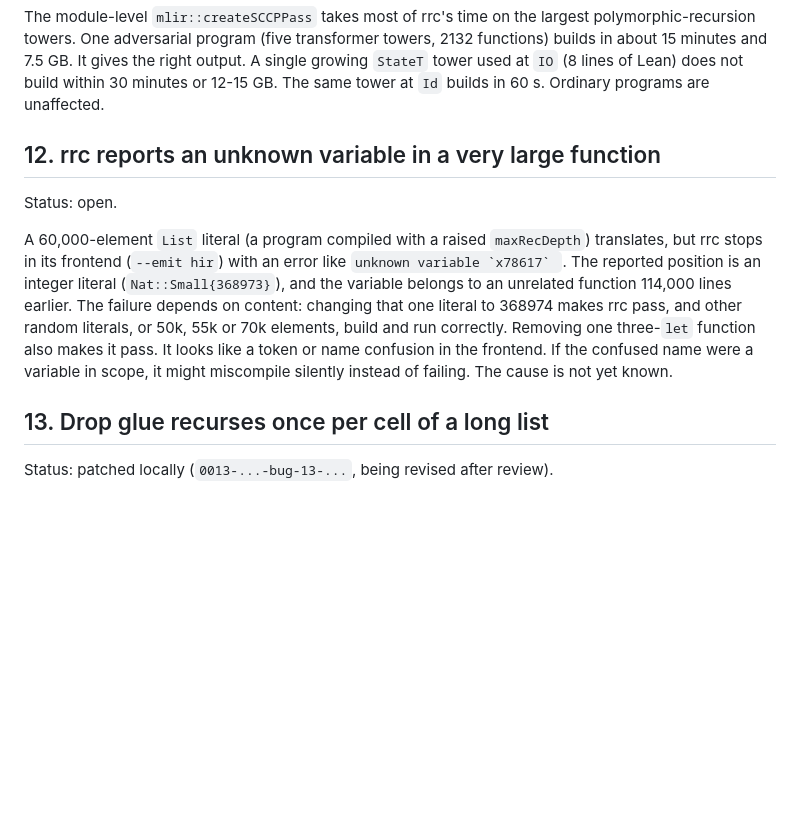
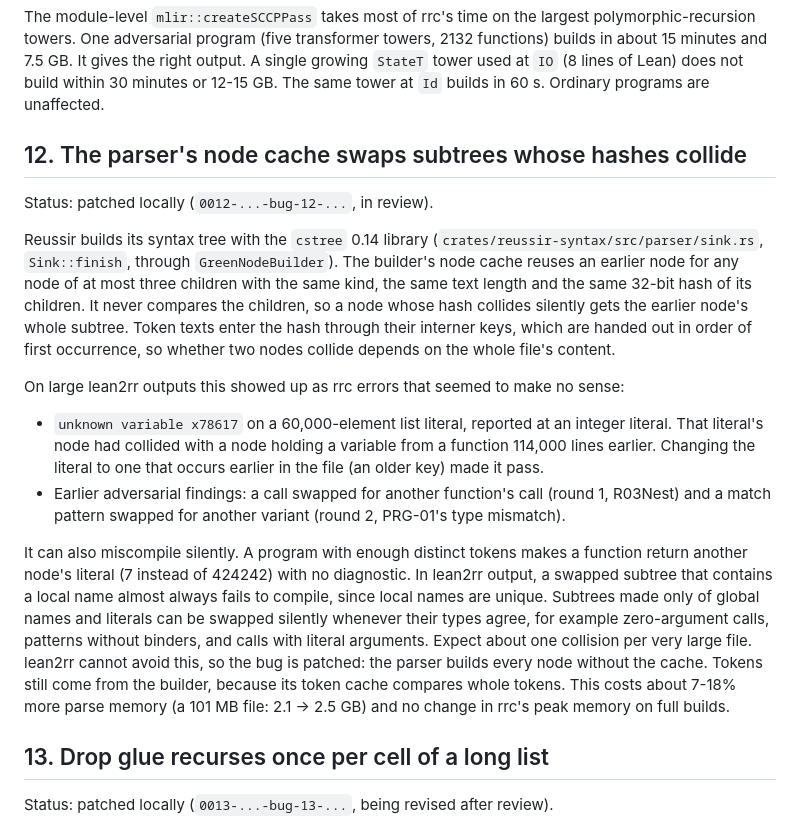
Before and after one commit to reussir-lang/lean-to-reussir, a Markdown page: docs/reussir-bugs.md, the part around the change. Drawn GitHub-style; blank space fills up the shorter version.

Commit message:
docs/reussir-bugs.md: bug 12 is cstree's hash-only node cache in Reussir's parser (cause found; can miscompile silently)

```diff
--- a/docs/reussir-bugs.md
+++ b/docs/reussir-bugs.md
@@ -332,21 +332,42 @@ It gives the right output. A single growing `StateT` tower used at `IO` (8
 lines of Lean) does not build within 30 minutes or 12-15 GB. The same
 tower at `Id` builds in 60 s. Ordinary programs are unaffected.
 
-## 12. rrc reports an unknown variable in a very large function
+## 12. The parser's node cache swaps subtrees whose hashes collide
 
-Status: open.
+Status: patched locally (`0012-...-bug-12-...`, in review).
 
-A 60,000-element `List` literal (a program compiled with a raised
-`maxRecDepth`) translates, but rrc stops in its frontend (`--emit hir`)
-with an error like ``unknown variable `x78617` ``. The reported position is
-an integer literal (`Nat::Small{368973}`), and the variable belongs to an
-unrelated function 114,000 lines earlier. The failure depends on content:
-changing that one literal to 368974 makes rrc pass, and other random
-literals, or 50k, 55k or 70k elements, build and run correctly. Removing
-one three-`let` function also makes it pass. It looks like a token or name
-confusion in the frontend. If the confused name were a variable in scope,
-it might miscompile silently instead of failing. The cause is not yet
-known.
+Reussir builds its syntax tree with the `cstree` 0.14 library
+(`crates/reussir-syntax/src/parser/sink.rs`, `Sink::finish`, through
+`GreenNodeBuilder`). The builder's node cache reuses an earlier node for
+any node of at most three children with the same kind, the same text length
+and the same 32-bit hash of its children. It never compares the children,
+so a node whose hash collides silently gets the earlier node's whole
+subtree. Token texts enter the hash through their interner keys, which are
+handed out in order of first occurrence, so whether two nodes collide
+depends on the whole file's content.
+
+On large lean2rr outputs this showed up as rrc errors that seemed to make
+no sense:
+- `unknown variable x78617` on a 60,000-element list literal, reported at
+  an integer literal. That literal's node had collided with a node holding
+  a variable from a function 114,000 lines earlier. Changing the literal to
+  one that occurs earlier in the file (an older key) made it pass.
+- Earlier adversarial findings: a call swapped for another function's call
+  (round 1, R03Nest) and a match pattern swapped for another variant
+  (round 2, PRG-01's type mismatch).
+
+It can also miscompile silently. A program with enough distinct tokens
+makes a function return another node's literal (7 instead of 424242) with
+no diagnostic. In lean2rr output, a swapped subtree that contains a local
+name almost always fails to compile, since local names are unique. Subtrees
+made only of global names and literals can be swapped silently whenever
+their types agree, for example zero-argument calls, patterns without
+binders, and calls with literal arguments. Expect about one collision per
+very large file. lean2rr cannot avoid this, so the bug is patched: the
+parser builds every node without the cache. Tokens still come from the
+builder, because its token cache compares whole tokens. This costs about
+7-18% more parse memory (a 101 MB file: 2.1 -> 2.5 GB) and no change in
+rrc's peak memory on full builds.
 
 ## 13. Drop glue recurses once per cell of a long list
 
```
